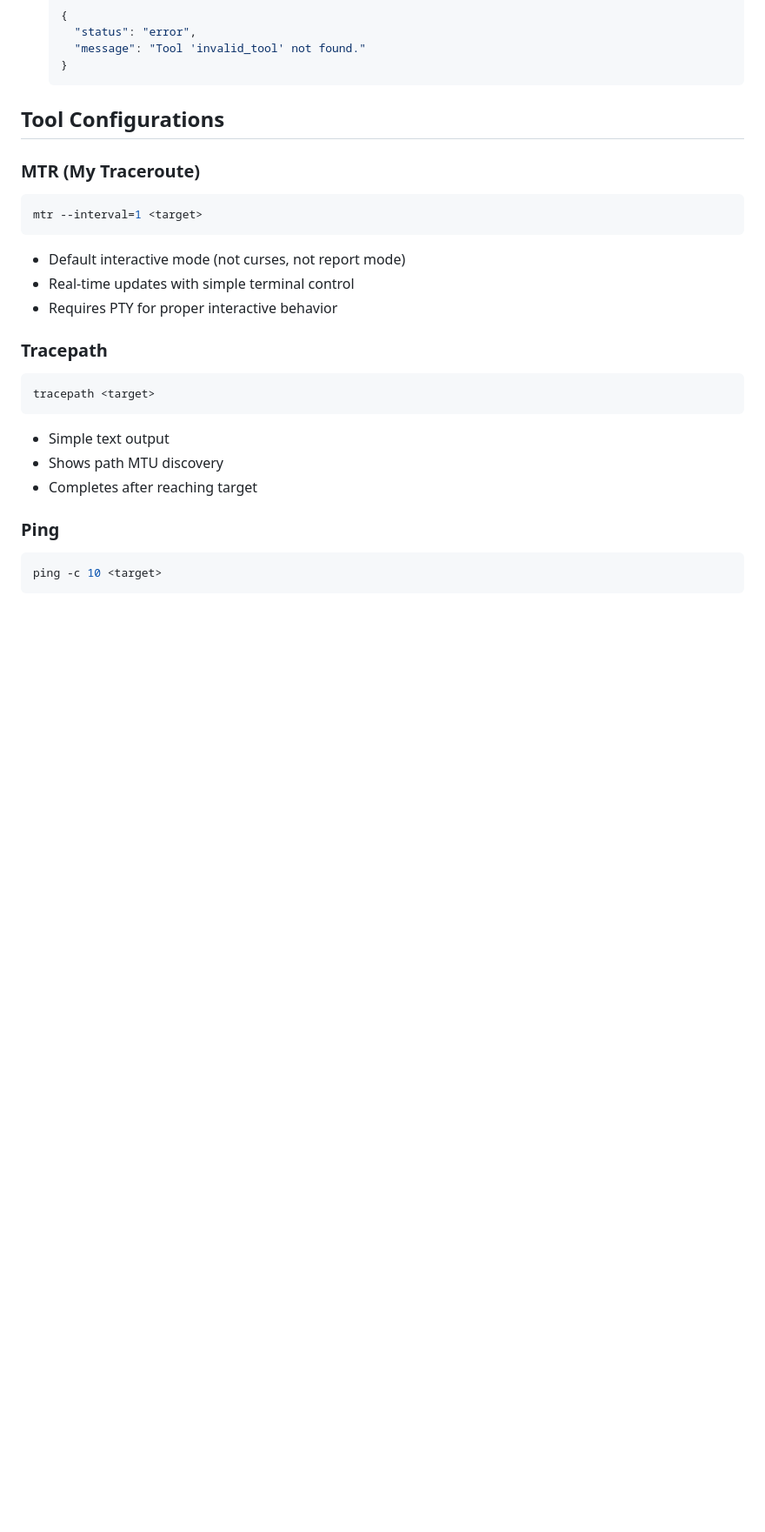
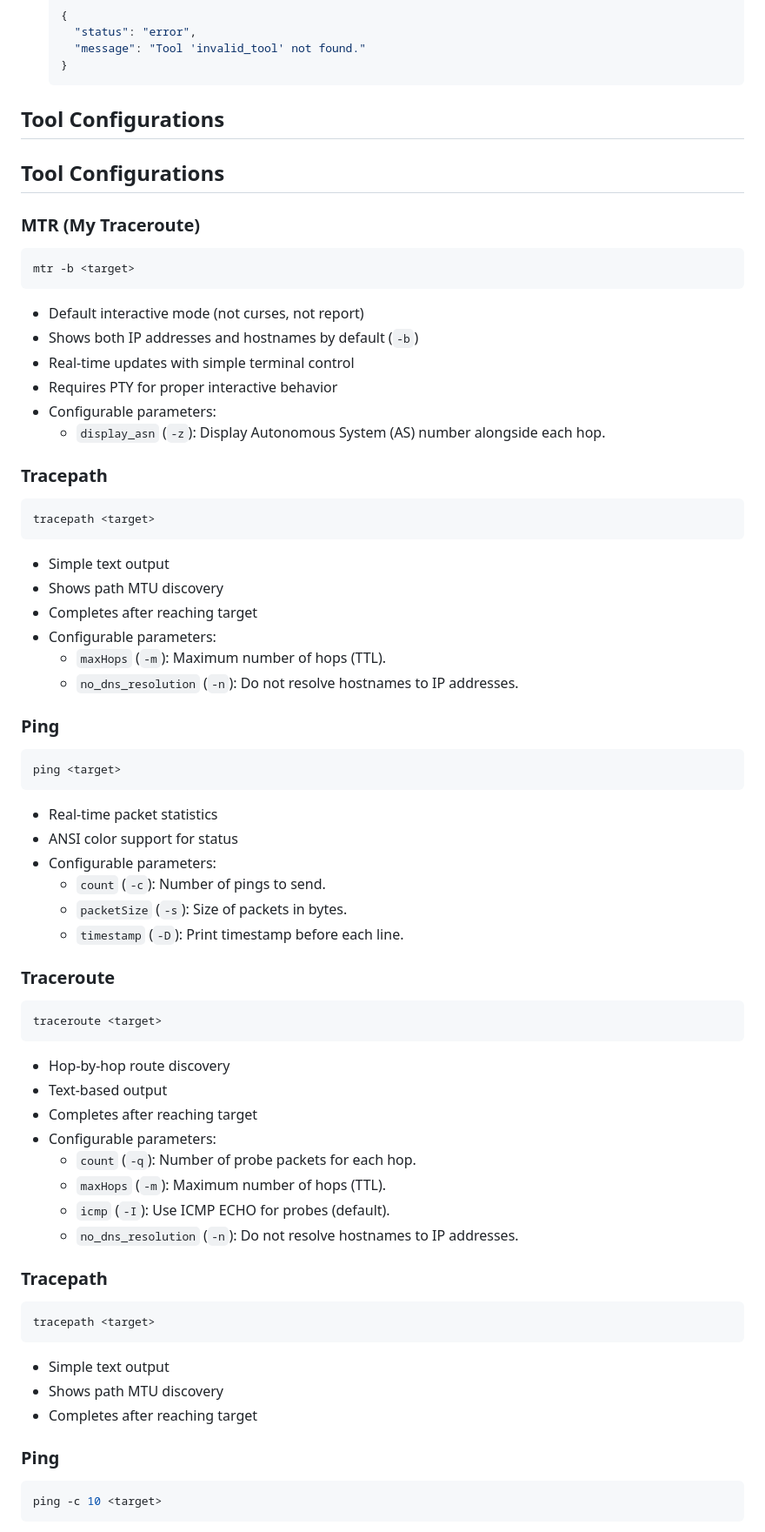
Before and after one commit to fadenb/mtronaut, a Markdown page: docs/architecture.md, the part around the change printed below. Shown: that part at 87% size. Rendered like a GitHub page; blank space fills up the shorter version.

````diff
--- a/docs/architecture.md
+++ b/docs/architecture.md
@@ -264,13 +271,53 @@ Messages sent from the client to the server are JSON objects with an `action` ke
 
 ## Tool Configurations
 
+## Tool Configurations
+
 ### MTR (My Traceroute)
 ```bash
-mtr --interval=1 <target>
+mtr -b <target>
 ```
-- Default interactive mode (not curses, not report mode)
+- Default interactive mode (not curses, not report)
+- Shows both IP addresses and hostnames by default (`-b`)
 - Real-time updates with simple terminal control
 - Requires PTY for proper interactive behavior
+- Configurable parameters:
+    - `display_asn` (`-z`): Display Autonomous System (AS) number alongside each hop.
+
+### Tracepath
+```bash
+tracepath <target>
+```
+- Simple text output
+- Shows path MTU discovery
+- Completes after reaching target
+- Configurable parameters:
+    - `maxHops` (`-m`): Maximum number of hops (TTL).
+    - `no_dns_resolution` (`-n`): Do not resolve hostnames to IP addresses.
+
+### Ping
+```bash
+ping <target>
+```
+- Real-time packet statistics
+- ANSI color support for status
+- Configurable parameters:
+    - `count` (`-c`): Number of pings to send.
+    - `packetSize` (`-s`): Size of packets in bytes.
+    - `timestamp` (`-D`): Print timestamp before each line.
+
+### Traceroute
+```bash
+traceroute <target>
+```
+- Hop-by-hop route discovery
+- Text-based output
+- Completes after reaching target
+- Configurable parameters:
+    - `count` (`-q`): Number of probe packets for each hop.
+    - `maxHops` (`-m`): Maximum number of hops (TTL).
+    - `icmp` (`-I`): Use ICMP ECHO for probes (default).
+    - `no_dns_resolution` (`-n`): Do not resolve hostnames to IP addresses.
 
 ### Tracepath
 ```bash
````
Also changed, not shown: other parts of docs/architecture.md (+13 -8 lines), docs/todo.md (+12 -11 lines).
